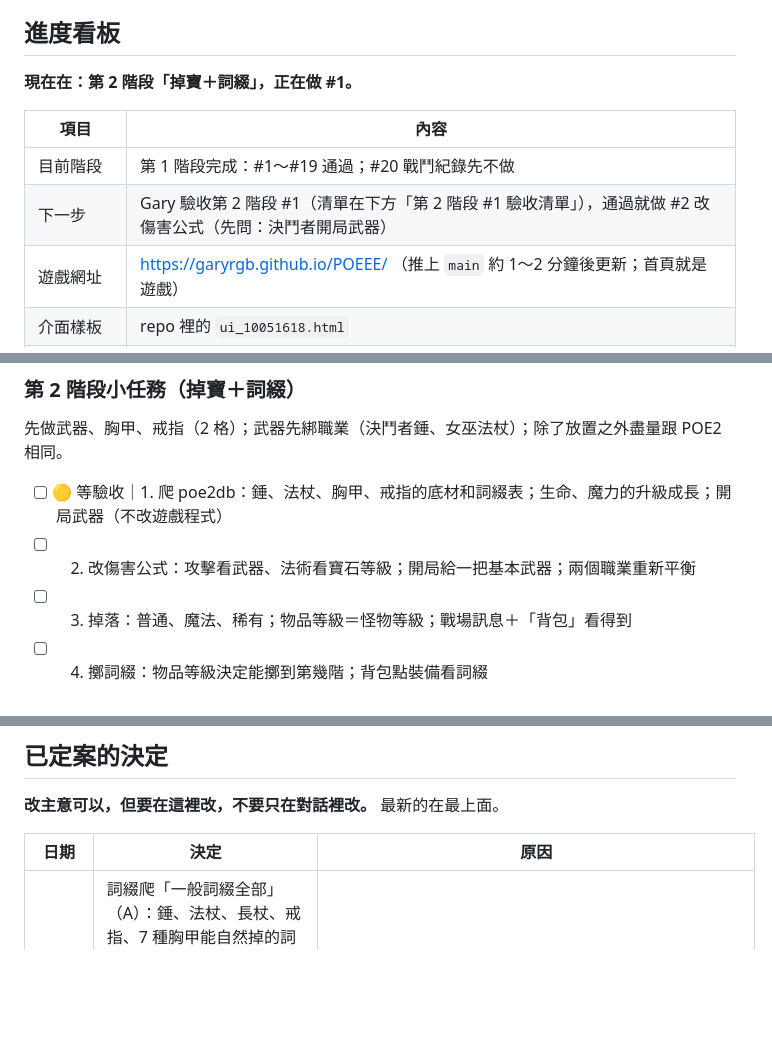
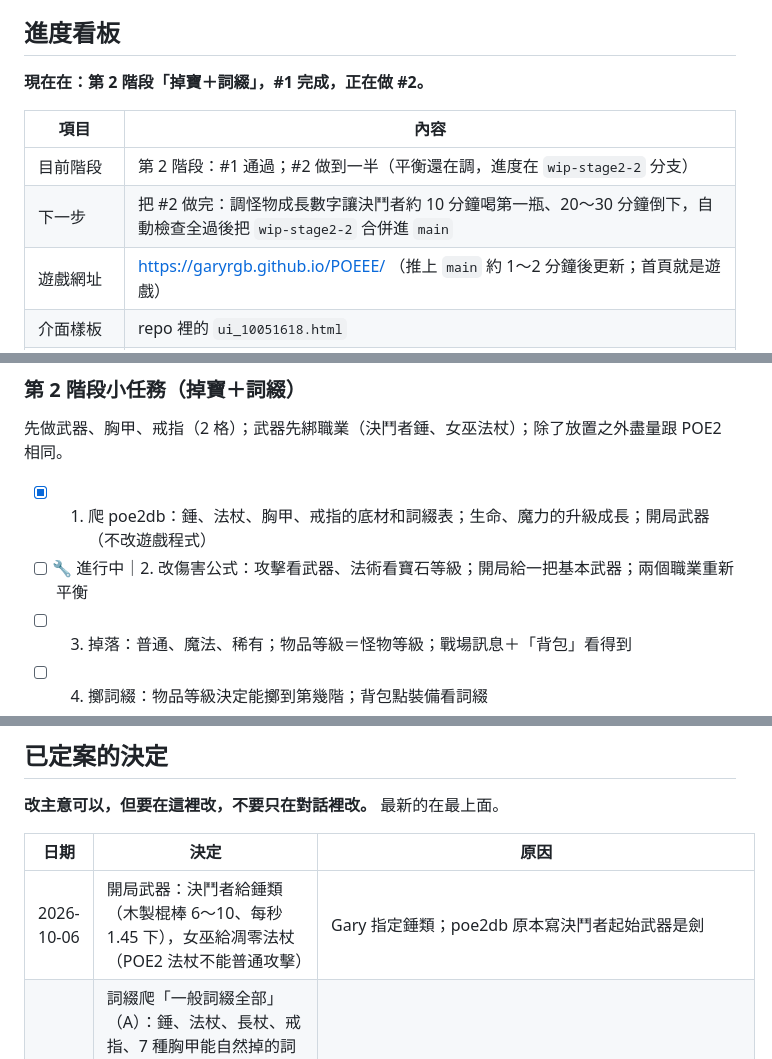
Before and after one commit to garyRGB/POEEE, a Markdown page: PLAN.md, 3 parts joined by grey strips. Rendered like a GitHub page; blank space fills up the shorter version.

Commit message:
PLAN：第 2 階段 #1 通過、#2 進行中；開局武器決定
Co-Authored-By: Claude Opus 5.5 <noreply@anthropic.com>
Claude-Session: https://claude.ai/code/session_01HkifTMJACxQoZMA9Fb3wxZ

```diff
--- a/PLAN.md
+++ b/PLAN.md
@@ -6,12 +6,12 @@
 
 ## 進度看板
 
-**現在在：第 2 階段「掉寶＋詞綴」，正在做 #1。**
+**現在在：第 2 階段「掉寶＋詞綴」，#1 完成，正在做 #2。**
 
 | 項目 | 內容 |
 | --- | --- |
-| 目前階段 | 第 1 階段完成：#1～#19 通過；#20 戰鬥紀錄先不做 |
-| 下一步 | Gary 驗收第 2 階段 #1（清單在下方「第 2 階段 #1 驗收清單」），通過就做 #2 改傷害公式（先問：決鬥者開局武器） |
+| 目前階段 | 第 2 階段：#1 通過；#2 做到一半（平衡還在調，進度在 `wip-stage2-2` 分支） |
+| 下一步 | 把 #2 做完：調怪物成長數字讓決鬥者約 10 分鐘喝第一瓶、20～30 分鐘倒下，自動檢查全過後把 `wip-stage2-2` 合併進 `main` |
 | 遊戲網址 | https://garyrgb.github.io/POEEE/ （推上 `main` 約 1～2 分鐘後更新；首頁就是遊戲） |
 | 介面樣板 | repo 裡的 `ui_10051618.html` |
 | GitHub repo | https://github.com/garyRGB/POEEE （公開） |
@@ -24,8 +24,8 @@
 
 先做武器、胸甲、戒指（2 格）；武器先綁職業（決鬥者錘、女巫法杖）；除了放置之外盡量跟 POE2 相同。
 
-- [ ] 🟡 等驗收｜1. 爬 poe2db：錘、法杖、胸甲、戒指的底材和詞綴表；生命、魔力的升級成長；開局武器（不改遊戲程式）
-- [ ] 2. 改傷害公式：攻擊看武器、法術看寶石等級；開局給一把基本武器；兩個職業重新平衡
+- [x] 1. 爬 poe2db：錘、法杖、胸甲、戒指的底材和詞綴表；生命、魔力的升級成長；開局武器（不改遊戲程式）
+- [ ] 🔧 進行中｜2. 改傷害公式：攻擊看武器、法術看寶石等級；開局給一把基本武器；兩個職業重新平衡
 - [ ] 3. 掉落：普通、魔法、稀有；物品等級＝怪物等級；戰場訊息＋「背包」看得到
 - [ ] 4. 擲詞綴：物品等級決定能擲到第幾階；背包點裝備看詞綴
 - [ ] 5. 穿上：裝備頁武器、胸甲、戒指 2 格
@@ -127,6 +127,7 @@
 
 | 日期 | 決定 | 原因 |
 | --- | --- | --- |
+| 2026-10-06 | 開局武器：決鬥者給錘類（木製棍棒 6～10、每秒 1.45 下），女巫給凋零法杖（POE2 法杖不能普通攻擊） | Gary 指定錘類；poe2db 原本寫決鬥者起始武器是劍 |
 | 2026-10-06 | 詞綴爬「一般詞綴全部」（A）：錘、法杖、長杖、戒指、7 種胸甲能自然掉的詞綴每一階都爬；精髓、汙染、符文等特殊詞綴等做通貨再爬。「符鍛／符煉」底材另放 `special`，不混進掉落 | Gary 選 A：照 POE2 原樣、以後不用重爬 |
 | 2026-10-06 | **除了放置之外，其他盡量跟 POE2 相同**（已寫進 CLAUDE.md 鐵則）。第一個影響：攻擊技能的傷害改成來自武器（武器傷害 × 技能倍率、武器攻速）；法術照技能寶石等級的傷害。取代第 1 階段傷害公式 B（角色攻擊力 × 倍率），生命、魔力怎麼隨等級成長也改照 POE2（數字第 2 階段 #1 爬 poe2db 確認） | Gary 指定 |
 | 2026-10-06 | 武器先綁職業（A）：決鬥者只掉錘、女巫只掉法杖，技能不檢查武器。但資料一開始就記「武器類型」和「技能需要的武器」（照 poe2db），以後改成照 POE2（B）只要拿掉過濾＋加檢查，約 2 個小任務 | Gary 選 A；之後可能改 B |
```
Also changed, not shown: other parts of PLAN.md (+1 -0 lines).
